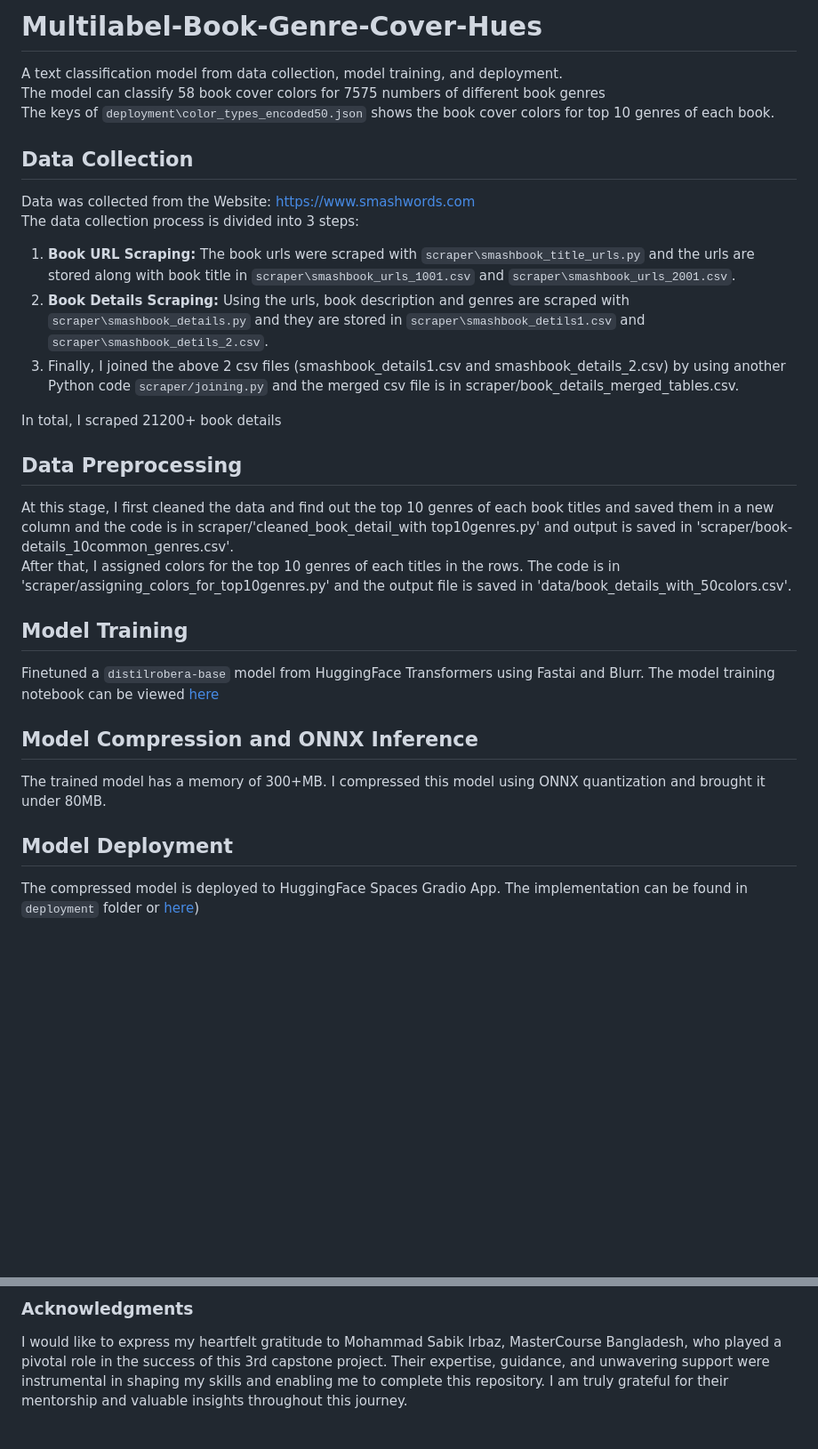
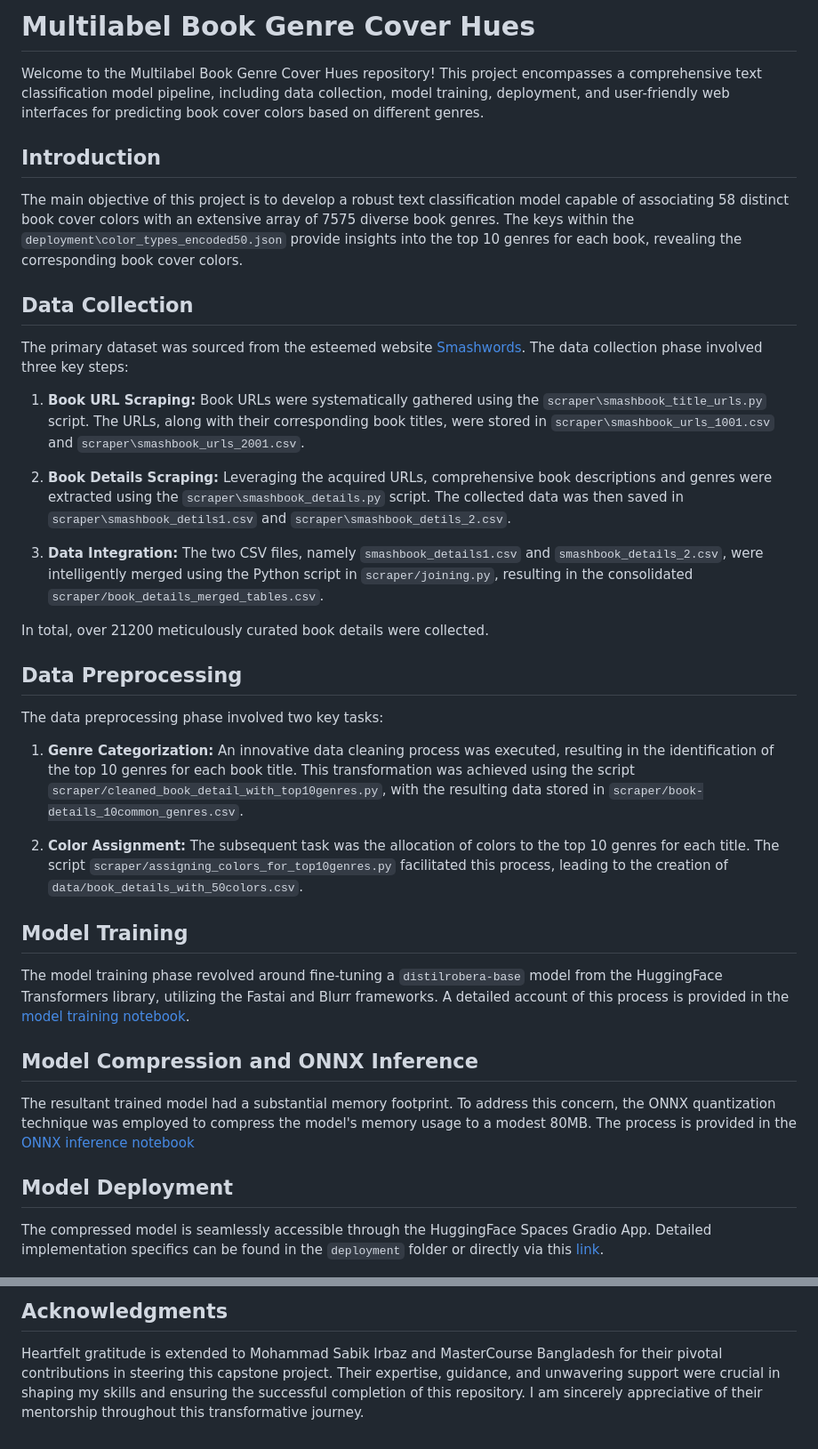
Before and after one commit to NasrinRipa/Multilabel-Book-Genre-Cover-Hues, a Markdown page: README.md, 2 parts joined by grey strips. Shown: that part at 89% size. Rendered like a GitHub page; blank space fills up the shorter version.

Commit message:
Update README.md
Updated readme file

```diff
--- a/README.md
+++ b/README.md
@@ -1,35 +1,42 @@
-# Multilabel-Book-Genre-Cover-Hues
+# Multilabel Book Genre Cover Hues
 
-A text classification model from data collection, model training, and deployment. <br/>
-The model can classify 58 book cover colors for 7575 numbers of different book genres <br/>The keys of `deployment\color_types_encoded50.json` shows the book cover colors for top 10 genres of each book.
+Welcome to the Multilabel Book Genre Cover Hues repository! This project encompasses a comprehensive text classification model pipeline, including data collection, model training, deployment, and user-friendly web interfaces for predicting book cover colors based on different genres.
 
- ## Data Collection
+## Introduction
 
-Data was collected from the Website: https://www.smashwords.com <br/>
-The data collection process is divided into 3 steps:
+The main objective of this project is to develop a robust text classification model capable of associating 58 distinct book cover colors with an extensive array of 7575 diverse book genres. The keys within the `deployment\color_types_encoded50.json` provide insights into the top 10 genres for each book, revealing the corresponding book cover colors.
 
-1. **Book URL Scraping:** The book urls were scraped with `scraper\smashbook_title_urls.py` and the urls are stored along with book title in `scraper\smashbook_urls_1001.csv` and `scraper\smashbook_urls_2001.csv`.
-2. **Book Details Scraping:** Using the urls, book description and genres are scraped with `scraper\smashbook_details.py` and they are stored in `scraper\smashbook_detils1.csv` and `scraper\smashbook_detils_2.csv`.
-3. Finally, I joined the above 2 csv files (smashbook_details1.csv and smashbook_details_2.csv) by using another Python code `scraper/joining.py` and the merged csv file is in scraper/book_details_merged_tables.csv.
+## Data Collection
 
-In total, I scraped 21200+ book details
+The primary dataset was sourced from the esteemed website [Smashwords](https://www.smashwords.com). The data collection phase involved three key steps:
+
+1. **Book URL Scraping:** Book URLs were systematically gathered using the `scraper\smashbook_title_urls.py` script. The URLs, along with their corresponding book titles, were stored in `scraper\smashbook_urls_1001.csv` and `scraper\smashbook_urls_2001.csv`.
+
+2. **Book Details Scraping:** Leveraging the acquired URLs, comprehensive book descriptions and genres were extracted using the `scraper\smashbook_details.py` script. The collected data was then saved in `scraper\smashbook_detils1.csv` and `scraper\smashbook_detils_2.csv`.
+
+3. **Data Integration:** The two CSV files, namely `smashbook_details1.csv` and `smashbook_details_2.csv`, were intelligently merged using the Python script in `scraper/joining.py`, resulting in the consolidated `scraper/book_details_merged_tables.csv`.
+
+In total, over 21200 meticulously curated book details were collected.
 
 ## Data Preprocessing
 
-At this stage, I first cleaned the data and find out the top 10 genres of each book titles and saved them in a new column and the code is in scraper/'cleaned_book_detail_with top10genres.py' and output is saved in 'scraper/book-details_10common_genres.csv'. <br>
-After that, I assigned colors for the top 10 genres of each titles in the rows. The code is in 'scraper/assigning_colors_for_top10genres.py' and the output file is saved in 'data/book_details_with_50colors.csv'.
+The data preprocessing phase involved two key tasks:
+
+1. **Genre Categorization:** An innovative data cleaning process was executed, resulting in the identification of the top 10 genres for each book title. This transformation was achieved using the script `scraper/cleaned_book_detail_with_top10genres.py`, with the resulting data stored in `scraper/book-details_10common_genres.csv`.
+
+2. **Color Assignment:** The subsequent task was the allocation of colors to the top 10 genres for each title. The script `scraper/assigning_colors_for_top10genres.py` facilitated this process, leading to the creation of `data/book_details_with_50colors.csv`.
 
 ## Model Training
 
-Finetuned a `distilrobera-base` model from HuggingFace Transformers using Fastai and Blurr. The model training notebook can be viewed [here](https://github.com/NasrinRipa/Multilabel-Book-Genre-Cover-Hues/blob/main/notebooks/multilabel_text_classification.ipynb)
+The model training phase revolved around fine-tuning a `distilrobera-base` model from the HuggingFace Transformers library, utilizing the Fastai and Blurr frameworks. A detailed account of this process is provided in the [model training notebook](https://github.com/NasrinRipa/Multilabel-Book-Genre-Cover-Hues/blob/main/notebooks/multilabel_text_classification.ipynb).
 
 ## Model Compression and ONNX Inference
 
-The trained model has a memory of 300+MB. I compressed this model using ONNX quantization and brought it under 80MB.
+The resultant trained model had a substantial memory footprint. To address this concern, the ONNX quantization technique was employed to compress the model's memory usage to a modest 80MB. The process is provided in the [ONNX inference notebook](https://github.com/NasrinRipa/Multilabel-Book-Genre-Cover-Hues/blob/main/notebooks/onnx_inference.ipynb)
 
 ## Model Deployment
 
-The compressed model is deployed to HuggingFace Spaces Gradio App. The implementation can be found in `deployment` folder or [here](https://huggingface.co/spaces/nasrin2023ripa/rainbow-genres-cover-ml-classifier))
+The compressed model is seamlessly accessible through the HuggingFace Spaces Gradio App. Detailed implementation specifics can be found in the `deployment` folder or directly via this [link](https://huggingface.co/spaces/nasrin2023ripa/rainbow-genres-cover-ml-classifier).
 
 ![Gradio App](deployment/for_gradio_app.png)
 
@@ -42,4 +49,4 @@ Deployed a Flask App built to take descprition and genres, and recommends the bo
 
-### Acknowledgments
+## Acknowledgments
 
-I would like to express my heartfelt gratitude to Mohammad Sabik Irbaz, MasterCourse Bangladesh, who played a pivotal role in the success of this 3rd capstone project. Their expertise, guidance, and unwavering support were instrumental in shaping my skills and enabling me to complete this repository. I am truly grateful for their mentorship and valuable insights throughout this journey.
+Heartfelt gratitude is extended to Mohammad Sabik Irbaz and MasterCourse Bangladesh for their pivotal contributions in steering this capstone project. Their expertise, guidance, and unwavering support were crucial in shaping my skills and ensuring the successful completion of this repository. I am sincerely appreciative of their mentorship throughout this transformative journey.
```
Also changed, not shown: other parts of README.md (+4 -4 lines).
